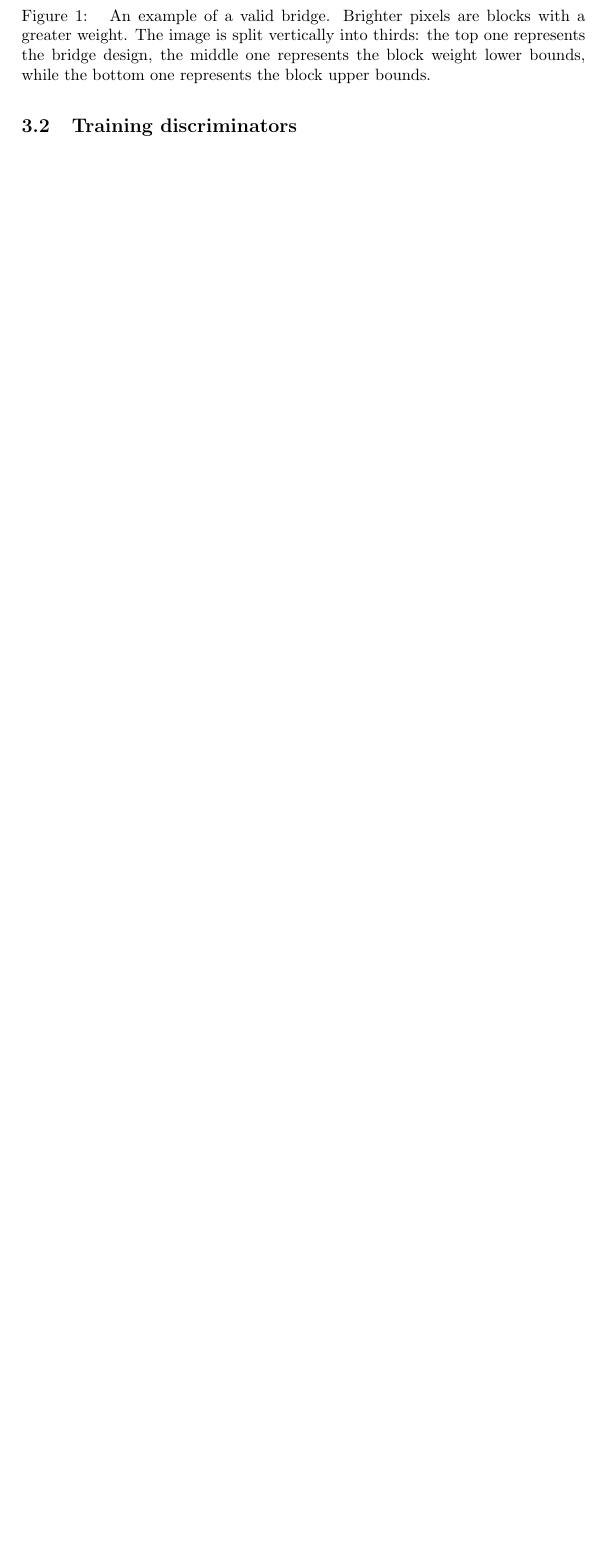
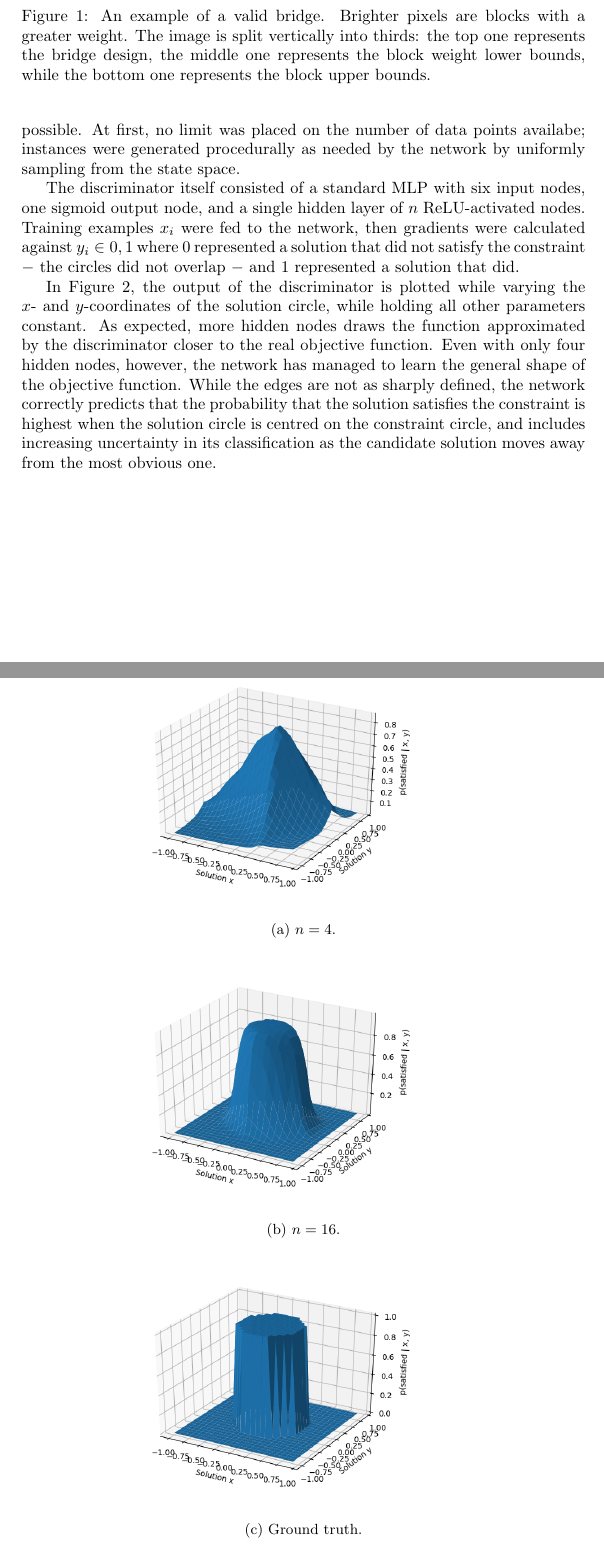
Before and after one commit to QuadraticOne/IP, a LaTeX document (reports/interim/A Atack Interim Report.tex): part of page 6 of 8 before the commit and two parts of pages 6 and 7 of 10 after it, the two joined at a grey line, cut so that both start at the same text, the shorter picture padded with empty space. Compiled offline with pdfLaTeX.

Commit message:
Complete section on artificial discriminator learning

```diff
--- a/reports/interim/A Atack Interim Report.tex
+++ b/reports/interim/A Atack Interim Report.tex
@@ -3,6 +3,9 @@
 \usepackage[hidelinks]{hyperref}
 \usepackage{amssymb}
 \usepackage{mathtools}
+\usepackage{graphicx}
+\usepackage{caption}
+\usepackage{subcaption}
 
 \begin{document}
 
@@ -200,7 +203,47 @@ An example of a valid bridge design is shown in Figure \ref{fig:validBridgeExamp
 
 \subsection{Training discriminators}
 
+Due to the universality of ANNs \cite{hornik91} it is theoretically possible for a network to classify solutions that satisfy constraints and those that do not.
+Some experiments were run on the circle environment to see whether this is practically possible.
+At first, no limit was placed on the number of data points availabe; instances were generated procedurally as needed by the network
+by uniformly sampling from the state space.
+
+The discriminator itself consisted of a standard MLP with six input nodes, one sigmoid output node, and a single hidden layer of $n$ ReLU-activated nodes.
+Training examples $x_i$ were fed to the network, then gradients were calculated against $y_i \in 0, 1$ where $0$ represented a solution
+that did not satisfy the constraint $-$ the circles did not overlap $-$ and $1$ represented a solution that did.
+
+\begin{figure}
+\centering
+  \begin{subfigure}[a]{.8\linewidth}
+    \includegraphics[width=.8\linewidth]{../../figures/artificial-discriminator-predicted-objective-function-4-hidden-nodes.png}
+    \caption{$n = 4$.}
+  \end{subfigure}
+  \begin{subfigure}[a]{.8\linewidth}
+    \includegraphics[width=.8\linewidth]{../../figures/artificial-discriminator-predicted-objective-function-16-hidden-nodes.png}
+    \caption{$n = 16$.}
+  \end{subfigure}
+  \begin{subfigure}[a]{.8\linewidth}
+    \includegraphics[width=.8\linewidth]{../../figures/artificial-discriminator-true-objective-function.png}
+    \caption{Ground truth.}
+  \end{subfigure}
+  \caption{
+    Network output when varying the $x$- and $y$-coordinates of the solution circle in the circles environment,
+    for $n=4$ hidden nodes, $n=16$ hidden nodes, and for the ground truth objective function.
+  }
+\label{fig:artificialDiscriminator}
+\end{figure}
+
+In Figure \ref{fig:artificialDiscriminator}, the output of the discriminator is plotted while varying the $x$- and $y$-coordinates
+of the solution circle, while holding all other parameters constant.
+As expected, more hidden nodes draws the function approximated by the discriminator closer to the real objective function.
+Even with only four hidden nodes, however, the network has managed to learn the general shape of the objective function.
+While the edges are not as sharply defined, the network correctly predicts that the probability that the solution satisfies
+the constraint is highest when the solution circle is centred on the constraint circle, and includes increasing
+uncertainty in its classification as the candidate solution moves away from the most obvious one.
+
 \subsection{Regularisation methods}
+
+
 
 \subsection{Hyperparameter tuning}
 
```
